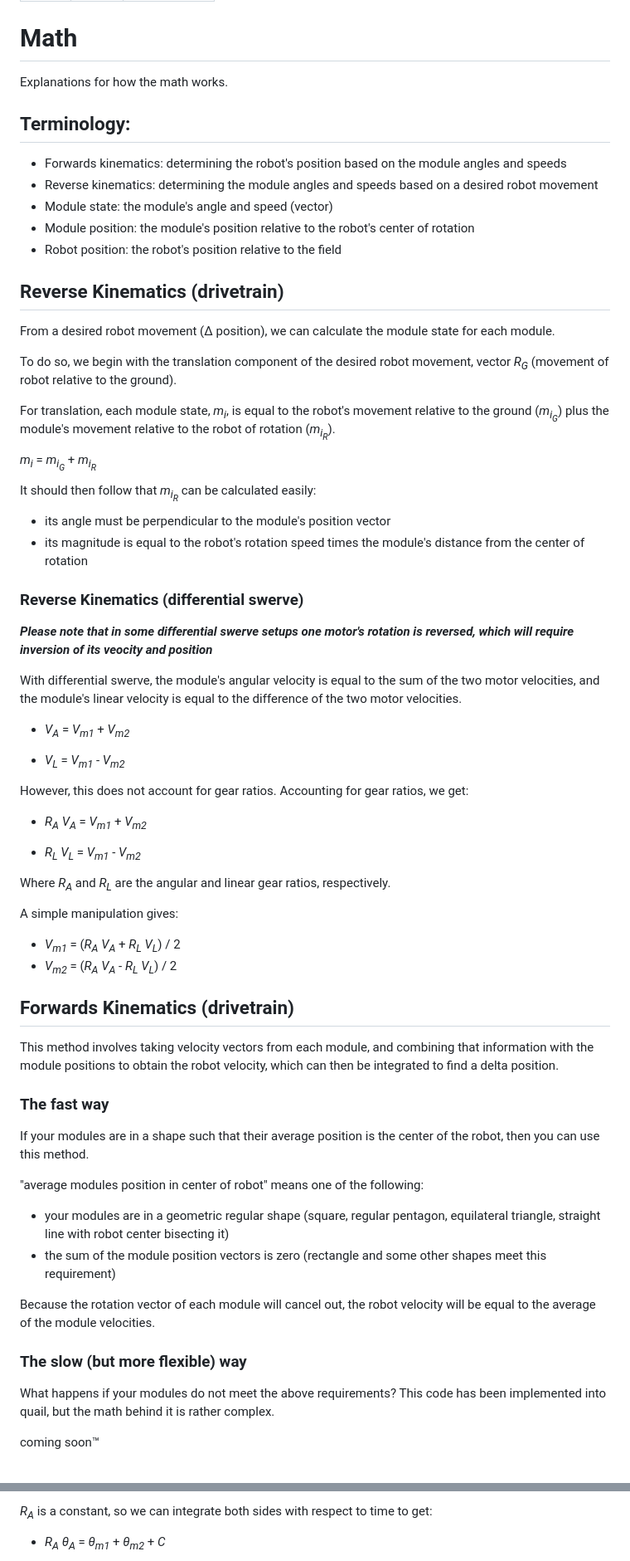
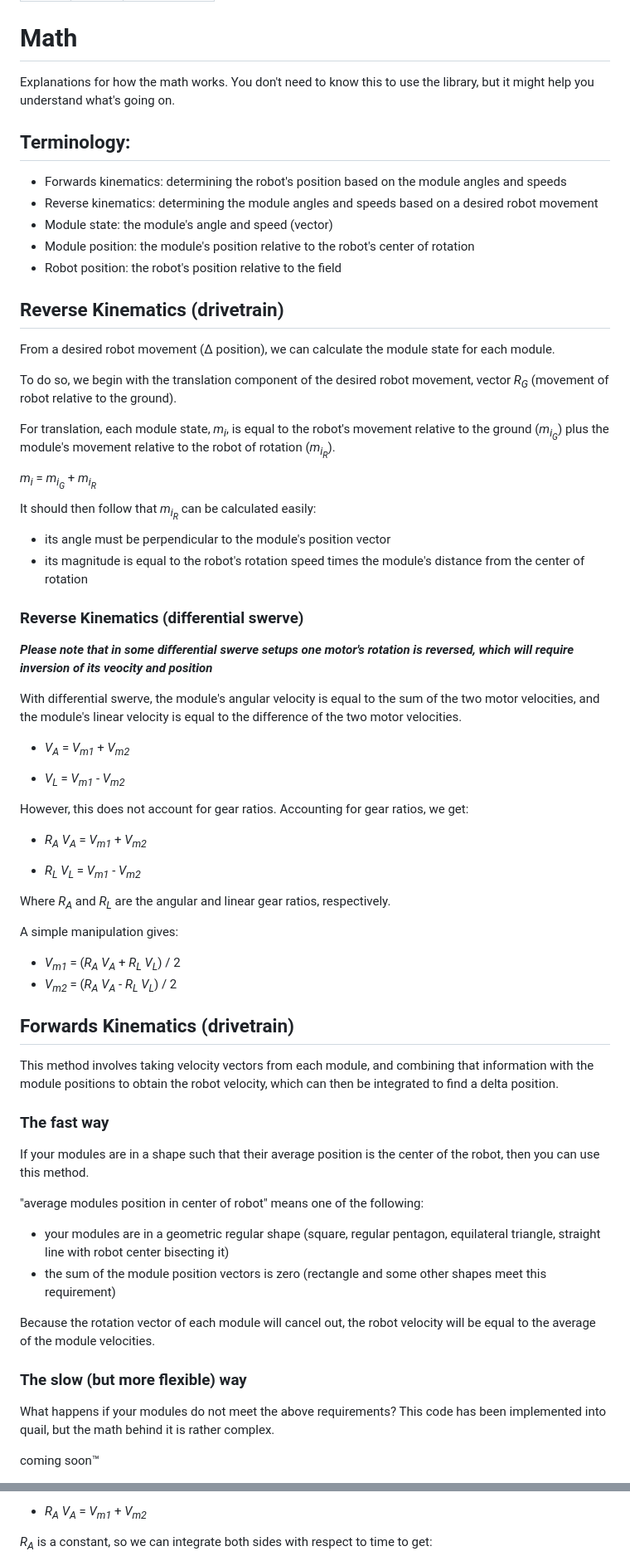
Before and after one commit to Astr0clad/quail_docs, a Markdown page: guides/math.md, 2 parts joined by grey strips. Shown at 83% size. Rendered like a GitHub page.

Commit message:
add motd to math.md

```diff
--- a/guides/math.md
+++ b/guides/math.md
@@ -7,8 +7,10 @@ icon: code-square
 # Math
 
 Explanations for how the math works.
+You don't need to know this to use the library, but it might help you understand what's going on.
 
 ## Terminology:
+
 - Forwards kinematics: determining the robot's position based on the module angles and speeds
 - Reverse kinematics: determining the module angles and speeds based on a desired robot movement
 - Module state: the module's angle and speed (vector)
@@ -16,55 +18,61 @@ Explanations for how the math works.
 - Robot position: the robot's position relative to the field
 
 ## Reverse Kinematics (drivetrain)
+
 From a desired robot movement (Δ position), we can calculate the module state for each module.
 
-To do so, we begin with the translation component of the desired robot movement, vector *R<sub>G</sub>* (movement of robot relative to the ground).
+To do so, we begin with the translation component of the desired robot movement, vector _R<sub>G</sub>_ (movement of robot relative to the ground).
 
-For translation, each module state, *m<sub>i</sub>*, is equal to the robot's movement relative to the ground (*m<sub>i<sub>G</sub></sub>*) plus the module's movement relative to the robot of rotation (*m<sub>i<sub>R</sub></sub>*).
+For translation, each module state, _m<sub>i</sub>_, is equal to the robot's movement relative to the ground (_m<sub>i<sub>G</sub></sub>_) plus the module's movement relative to the robot of rotation (_m<sub>i<sub>R</sub></sub>_).
 
-*m<sub>i</sub>* = *m<sub>i<sub>G</sub></sub>* + *m<sub>i<sub>R</sub></sub>*
+_m<sub>i</sub>_ = _m<sub>i<sub>G</sub></sub>_ + _m<sub>i<sub>R</sub></sub>_
 
-It should then follow that *m<sub>i<sub>R</sub></sub>* can be calculated easily:
+It should then follow that _m<sub>i<sub>R</sub></sub>_ can be calculated easily:
+
 - its angle must be perpendicular to the module's position vector
 - its magnitude is equal to the robot's rotation speed times the module's distance from the center of rotation
 
 ### Reverse Kinematics (differential swerve)
 
-***Please note that in some differential swerve setups one motor's rotation is reversed, which will require inversion of its veocity and position***
+**_Please note that in some differential swerve setups one motor's rotation is reversed, which will require inversion of its veocity and position_**
 
 With differential swerve, the module's angular velocity is equal to the sum of the two motor velocities, and the module's linear velocity is equal to the difference of the two motor velocities.
 
-- *V<sub>A</sub>* = *V<sub>m1</sub>* + *V<sub>m2</sub>*
+- _V<sub>A</sub>_ = _V<sub>m1</sub>_ + _V<sub>m2</sub>_
 
-- *V<sub>L</sub>* = *V<sub>m1</sub>* - *V<sub>m2</sub>*
+- _V<sub>L</sub>_ = _V<sub>m1</sub>_ - _V<sub>m2</sub>_
 
 However, this does not account for gear ratios. Accounting for gear ratios, we get:
 
-- *R<sub>A</sub>* *V<sub>A</sub>* = *V<sub>m1</sub>* + *V<sub>m2</sub>*
+- _R<sub>A</sub>_ _V<sub>A</sub>_ = _V<sub>m1</sub>_ + _V<sub>m2</sub>_
 
-- *R<sub>L</sub></sub>* *V<sub>L</sub>* = *V<sub>m1</sub>* - *V<sub>m2</sub>*
+- _R<sub>L</sub></sub>_ _V<sub>L</sub>_ = _V<sub>m1</sub>_ - _V<sub>m2</sub>_
 
-Where *R<sub>A</sub>* and *R<sub>L</sub>* are the angular and linear gear ratios, respectively.
+Where _R<sub>A</sub>_ and _R<sub>L</sub>_ are the angular and linear gear ratios, respectively.
 
 A simple manipulation gives:
 
-- *V<sub>m1</sub>* = (*R<sub>A</sub>* *V<sub>A</sub>* + *R<sub>L</sub>* *V<sub>L</sub>*) / 2
-- *V<sub>m2</sub>* = (*R<sub>A</sub>* *V<sub>A</sub>* - *R<sub>L</sub>* *V<sub>L</sub>*) / 2
+- _V<sub>m1</sub>_ = (_R<sub>A</sub>_ _V<sub>A</sub>_ + _R<sub>L</sub>_ _V<sub>L</sub>_) / 2
+- _V<sub>m2</sub>_ = (_R<sub>A</sub>_ _V<sub>A</sub>_ - _R<sub>L</sub>_ _V<sub>L</sub>_) / 2
 
 ## Forwards Kinematics (drivetrain)
+
 This method involves taking velocity vectors from each module, and combining that information with the module positions to obtain the robot velocity, which can then be integrated to find a delta position.
 
 ### The fast way
+
 If your modules are in a shape such that their average position is the center of the robot, then you can use this method.
 
 "average modules position in center of robot" means one of the following:
- - your modules are in a geometric regular shape (square, regular pentagon, equilateral triangle, straight line with robot center bisecting it)
- - the sum of the module position vectors is zero (rectangle and some other shapes meet this requirement)
+
+- your modules are in a geometric regular shape (square, regular pentagon, equilateral triangle, straight line with robot center bisecting it)
+- the sum of the module position vectors is zero (rectangle and some other shapes meet this requirement)
 
 Because the rotation vector of each module will cancel out, the robot
 velocity will be equal to the average of the module velocities.
 
 ### The slow (but more flexible) way
+
 What happens if your modules do not meet the above requirements?
 This code has been implemented into quail, but the math behind it is
 rather complex.
@@ -83,5 +91,5 @@ To calculate angular distance, we can begin with the equation for differential s
 
-*R<sub>A</sub>* is a constant, so we can integrate both sides with respect to time to get:
+- _R<sub>A</sub>_ _V<sub>A</sub>_ = _V<sub>m1</sub>_ + _V<sub>m2</sub>_
 
-- *R<sub>A</sub>* *θ<sub>A</sub>* = *θ<sub>m1</sub>* + *θ<sub>m2</sub>* + *C*
+_R<sub>A</sub>_ is a constant, so we can integrate both sides with respect to time to get:
 
```
Also changed, not shown: other parts of guides/math.md (+6 -4 lines).
